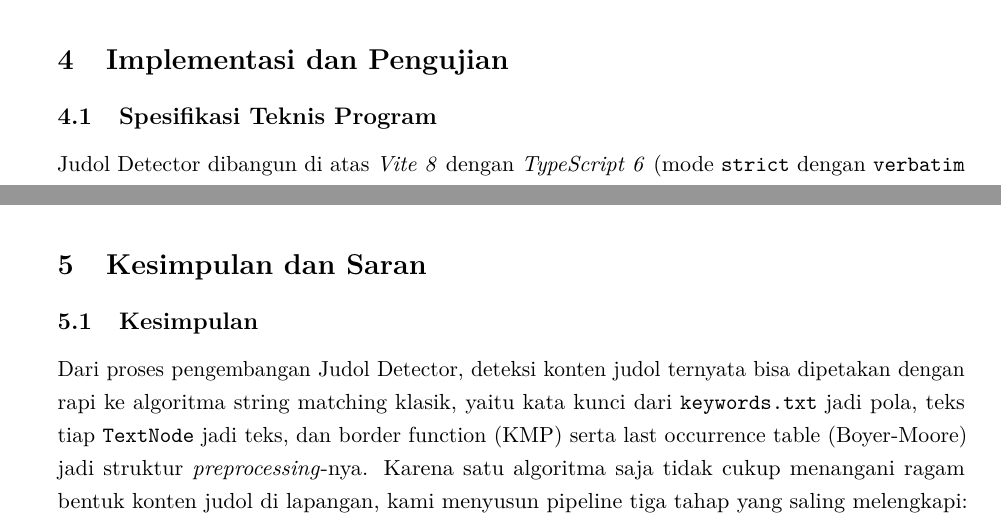
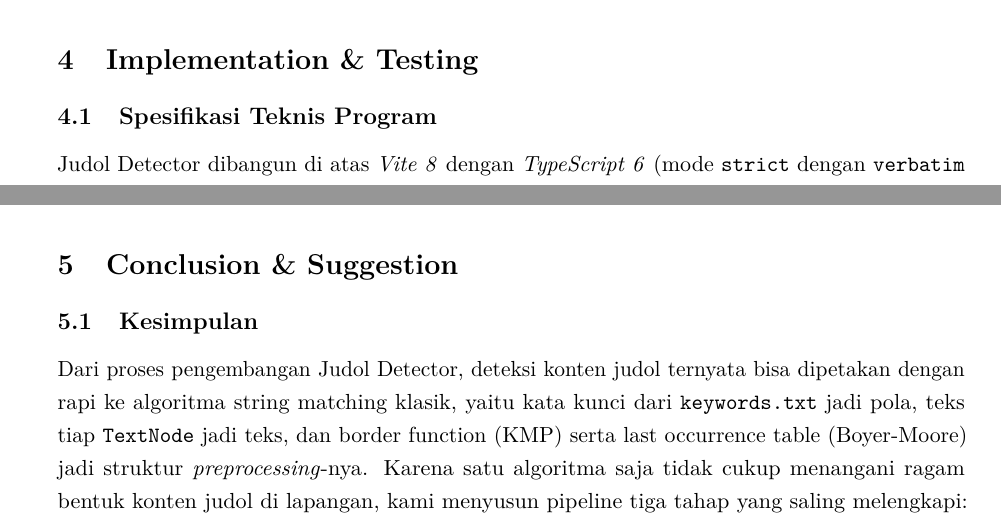
Before and after one commit to ethj0r/Tubes3_LeGamblers, a LaTeX document (doc/main.tex): two parts of pages 15 and 22 of 24, joined at a grey line, cut at the place of the change. Compiled offline with pdfLaTeX.

Commit message:
chore: section jadi english

```diff
--- a/doc/main.tex
+++ b/doc/main.tex
@@ -653,7 +653,7 @@ di-blur sampai pengguna meng-hover atau mematikan toggle dari popup.
 
 % =======================================================================
 \newpage
-\section{Implementasi dan Pengujian}
+\section{Implementation \& Testing}
 
 \subsection{Spesifikasi Teknis Program}
 
@@ -951,7 +951,7 @@ hasil pengujian terkumpul.
 
 % =======================================================================
 \newpage
-\section{Kesimpulan dan Saran}
+\section{Conclusion \& Suggestion}
 
 \subsection{Kesimpulan}
 
```
Also changed, not shown: doc/main.pdf, doc/main.tex (2 more changed lines).
